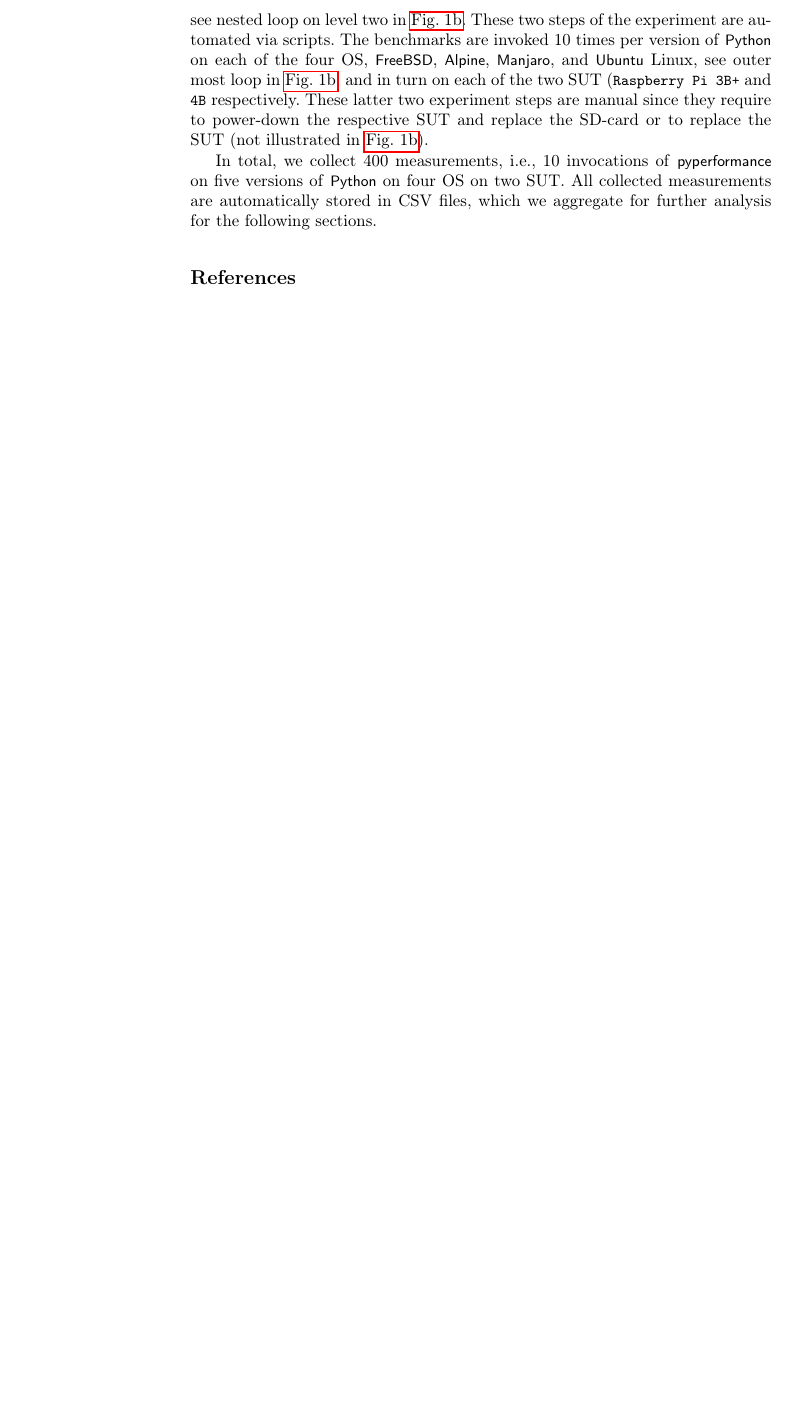
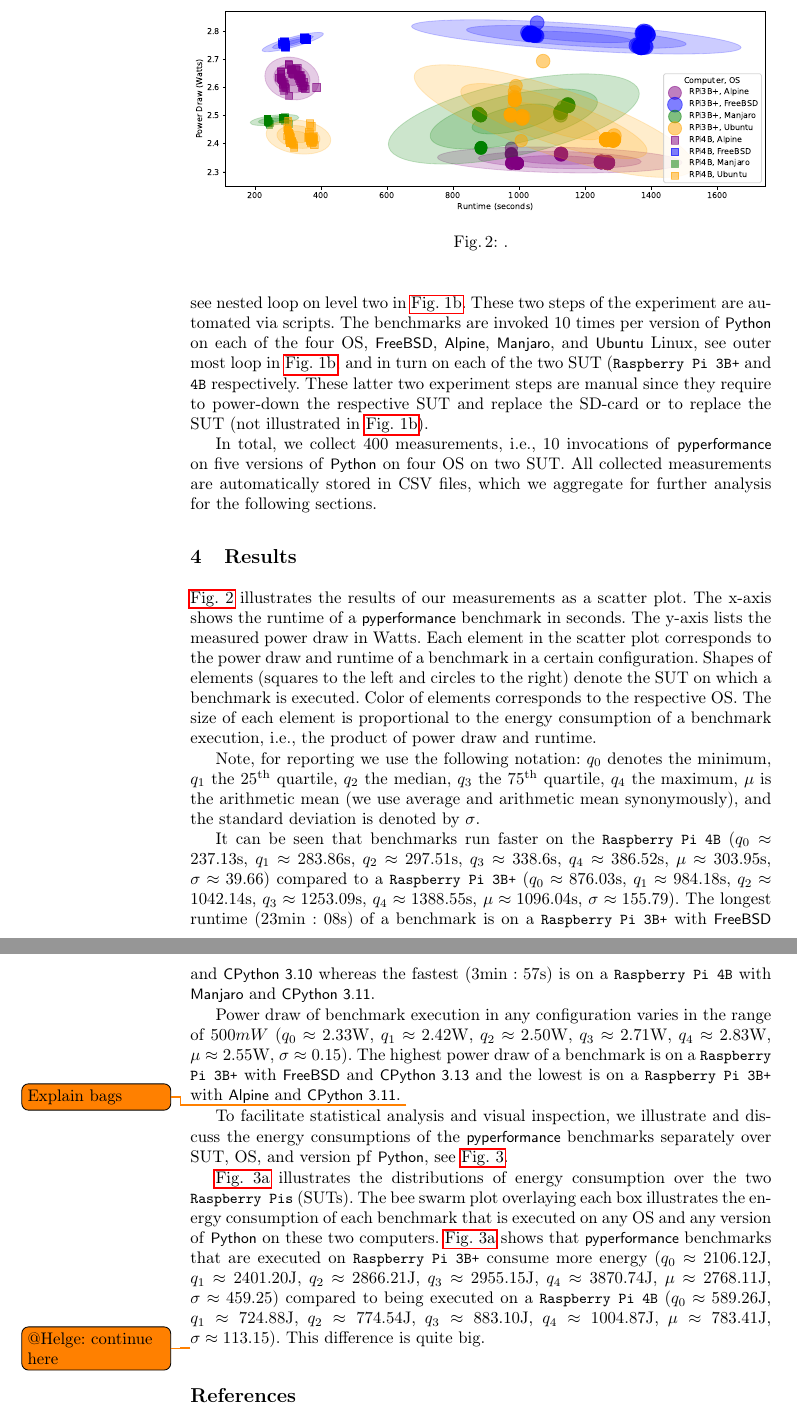
Before and after one commit to oskarbreindahl/Python_Application_Energy_Consumption, a LaTeX paper (report_source/paper.tex, which reads report_source/src/results.tex): part of page 5 of 6 before the commit and two parts of pages 5 and 6 of 8 after it, the two joined at a grey line, cut at the place of the change, the shorter picture padded with empty space. Compiled offline with pdfLaTeX.

Commit message:
Start refactoring of results section

```diff
--- a/report_source/src/results.tex
+++ b/report_source/src/results.tex
@@ -4 +1,2 @@
+\section{Results}\label{sec:results}
 
@@ -6,3 +4,8 @@ Each recording made with the Otii software samples power draw in watts 10,000 ti
 
-\begin{figure}[H]
+
+
+\begin{figure}[t]
     \centering
+    \includegraphics[width=1\textwidth]{images/P_t_E_bagplot.pdf}
+    \caption{.}
+    \label{fig:results}
@@ -12,2 +12,9 @@ Each recording made with the Otii software samples power draw in watts 10,000 ti
 \end{figure}
 
+\autoref{fig:results} illustrates the results of our measurements as a scatter plot.
+The x-axis shows the runtime of a \gls{pyperformance} benchmark in seconds.
+The y-axis lists the measured power draw in Watts.
+Each element in the scatter plot corresponds to the power draw and runtime of a benchmark in a certain configuration.
+Shapes of elements (squares to the left and circles to the right) denote the \gls{sut} on which a benchmark is executed.
+Color of elements corresponds to the respective \gls{os}.
+The size of each element is proportional to the energy consumption of a benchmark execution, i.e., the product of power draw and runtime.
@@ -17,2 +21,63 @@ Finally, looking at energy consumption, the highest was RPi3B+ on FreeBSD runnin
 
-\begin{figure}[H]
+
+Note, for reporting we use the following notation:
+$q_{0}$ denotes the minimum,
+$q_{1}$ the 25\textsuperscript{th} quartile,
+$q_{2}$ the median,
+$q_{3}$ the 75\textsuperscript{th} quartile,
+$q_{4}$ the maximum,
+$\mu$ is the arithmetic mean (we use average and arithmetic mean synonymously),
+and the standard deviation is denoted by $\sigma$.
+
+It can be seen that benchmarks run faster on the \toolname{Raspberry Pi 4B}
+($q_{0} \approx 237.13\unit{\second}$,
+$q_{1} \approx 283.86\unit{\second}$,
+$q_{2} \approx 297.51\unit{\second}$,
+$q_{3} \approx 338.6\unit{\second}$,
+$q_{4} \approx 386.52\unit{\second}$,
+$\mu \approx 303.95\unit{\second}$,
+$\sigma \approx39.66$)
+compared to a \toolname{Raspberry Pi 3B+}
+($q_{0} \approx 876.03\unit{\second}$,
+$q_{1} \approx 984.18\unit{\second}$,
+$q_{2} \approx 1042.14\unit{\second}$,
+$q_{3} \approx 1253.09\unit{\second}$,
+$q_{4} \approx 1388.55\unit{\second}$,
+$\mu \approx 1096.04\unit{\second}$,
+$\sigma \approx 155.79$).
+The longest runtime ($23\unit{\minute}:08\unit{\second}$) of a benchmark is on a \toolname{Raspberry Pi 3B+} with \projname{FreeBSD} and \cpv{10} whereas the fastest ($3\unit{\minute}:57\unit{\second}$) is on a \toolname{Raspberry Pi 4B} with \projname{Manjaro} and \cpv{11}.
+
+Power draw of benchmark execution in any configuration varies in the range of $500mW$
+($q_{0} \approx 2.33\unit{\watt}$,
+$q_{1} \approx 2.42\unit{\watt}$,
+$q_{2} \approx 2.50\unit{\watt}$,
+$q_{3} \approx 2.71\unit{\watt}$,
+$q_{4} \approx 2.83\unit{\watt}$,
+$\mu \approx 2.55\unit{\watt}$,
+$\sigma \approx 0.15$).
+The highest power draw of a benchmark is on a \toolname{Raspberry Pi 3B+} with \projname{FreeBSD} and \cpv{13} and the lowest is on a \toolname{Raspberry Pi 3B+} with \projname{Alpine} and \cpv{11}.
+\todo{Explain bags}
+
+To facilitate statistical analysis and visual inspection, we illustrate and discuss the energy consumptions of the \gls{pyperformance} benchmarks separately over \gls{sut}, \gls{os}, and version pf \python, see \autoref{fig:e_results}.
+
+\autoref{fig:e_per_sut} illustrates the distributions of energy consumption over the two \toolname{Raspberry Pis} (\glspl{sut}).
+The bee swarm plot overlaying each box illustrates the energy consumption of each benchmark that is executed on any \gls{os} and any version of \python on these two computers.
+\autoref{fig:e_per_sut} shows that \gls{pyperformance} benchmarks that are executed on \toolname{Raspberry Pi 3B+} consume more energy
+($q_{0} \approx 2106.12\unit{\joule}$,
+$q_{1} \approx 2401.20\unit{\joule}$,
+$q_{2} \approx 2866.21\unit{\joule}$,
+$q_{3} \approx 2955.15\unit{\joule}$,
+$q_{4} \approx 3870.74\unit{\joule}$,
+$\mu \approx 2768.11\unit{\joule}$,
+$\sigma \approx459.25$)
+compared to being executed on a \toolname{Raspberry Pi 4B}
+($q_{0} \approx  589.26\unit{\joule}$,
+$q_{1} \approx  724.88\unit{\joule}$,
+$q_{2} \approx  774.54\unit{\joule}$,
+$q_{3} \approx  883.10\unit{\joule}$,
+$q_{4} \approx 1004.87\unit{\joule}$,
+$\mu \approx 783.41\unit{\joule}$,
+$\sigma \approx113.15$).
+This difference is quite big.
+
+\todo{@Helge: continue here}
```
Also changed, not shown: report_source/paper.tex (+1 -0 lines), report_source/images/E_per_OS.pdf (added), report_source/images/E_per_Python_version.pdf (added), report_source/images/E_per_SUT.pdf (added), report_source/images/P_t_E_bagplot.pdf (added), report_source/src/results.tex (89 more changed lines), 1 other file.
